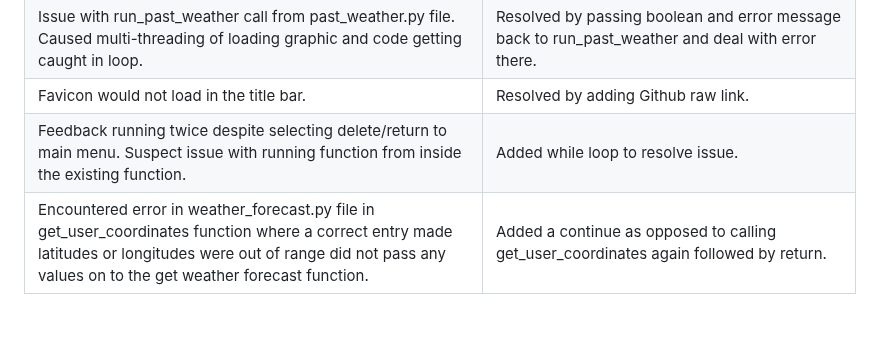
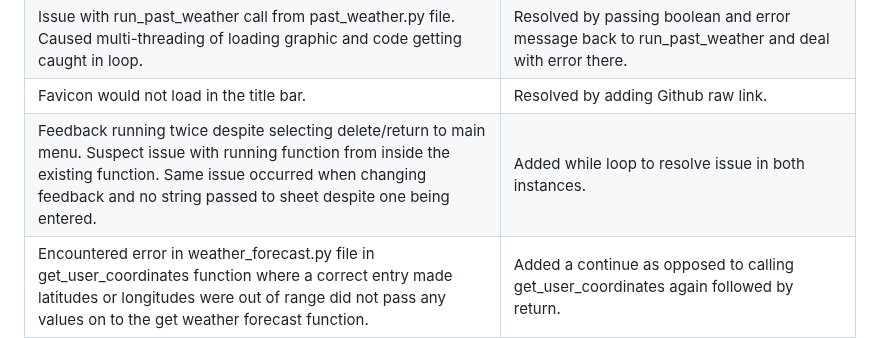
Before and after one commit to johnamdickson/portfolio-project-3, a Markdown page: README.md, the part around the change. GitHub-like rendering; blank space fills up the shorter version.

Commit message:
docs: update README testing with feedback error resolution to feedback error whereby no data passed to sheet

```diff
--- a/README.md
+++ b/README.md
@@ -322,8 +322,8 @@ The objective of the site is to allow users to review past weather for a locatio
    <td>Resolved by adding Github raw link.</td>
    </tr>
     <tr>
-   <td>Feedback running twice despite selecting delete/return to main menu. Suspect issue with running function from inside the existing function.</td>
-   <td>Added while loop to resolve issue.</td>
+   <td>Feedback running twice despite selecting delete/return to main menu. Suspect issue with running function from inside the existing function. Same issue occurred when changing feedback and no string passed to sheet despite one being entered.</td>
+   <td>Added while loop to resolve issue in both instances.</td>
    </tr>
     <tr>
    <td>Encountered error in weather_forecast.py file in get_user_coordinates function where a correct entry made latitudes or longitudes were out of range did not pass any values on to the get weather forecast function.</td>
```
